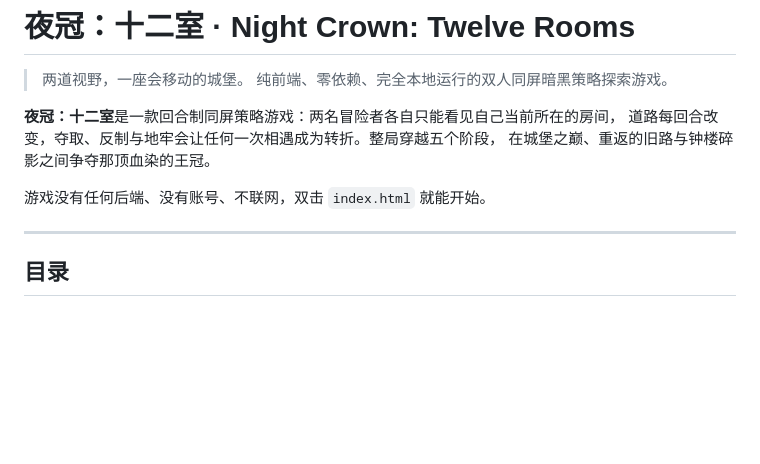
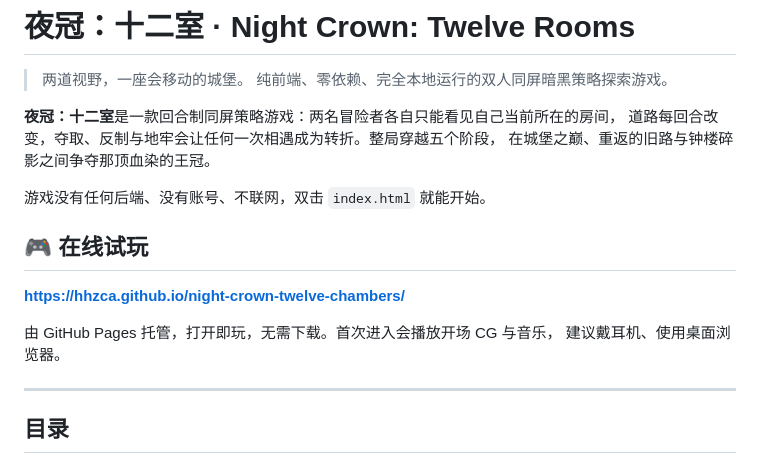
Before and after one commit to hhzca/night-crown-twelve-chambers, a Markdown page: README.md, the part around the change. Drawn GitHub-style; blank space fills up the shorter version.

Commit message:
README 添加 GitHub Pages 在线试玩链接

```diff
--- a/README.md
+++ b/README.md
@@ -8,6 +8,13 @@
 在城堡之巅、重返的旧路与钟楼碎影之间争夺那顶血染的王冠。
 
 游戏没有任何后端、没有账号、不联网，双击 `index.html` 就能开始。
+
+## 🎮 在线试玩
+
+**<https://hhzca.github.io/night-crown-twelve-chambers/>**
+
+由 GitHub Pages 托管，打开即玩，无需下载。首次进入会播放开场 CG 与音乐，
+建议戴耳机、使用桌面浏览器。
 
 ---
 
```
